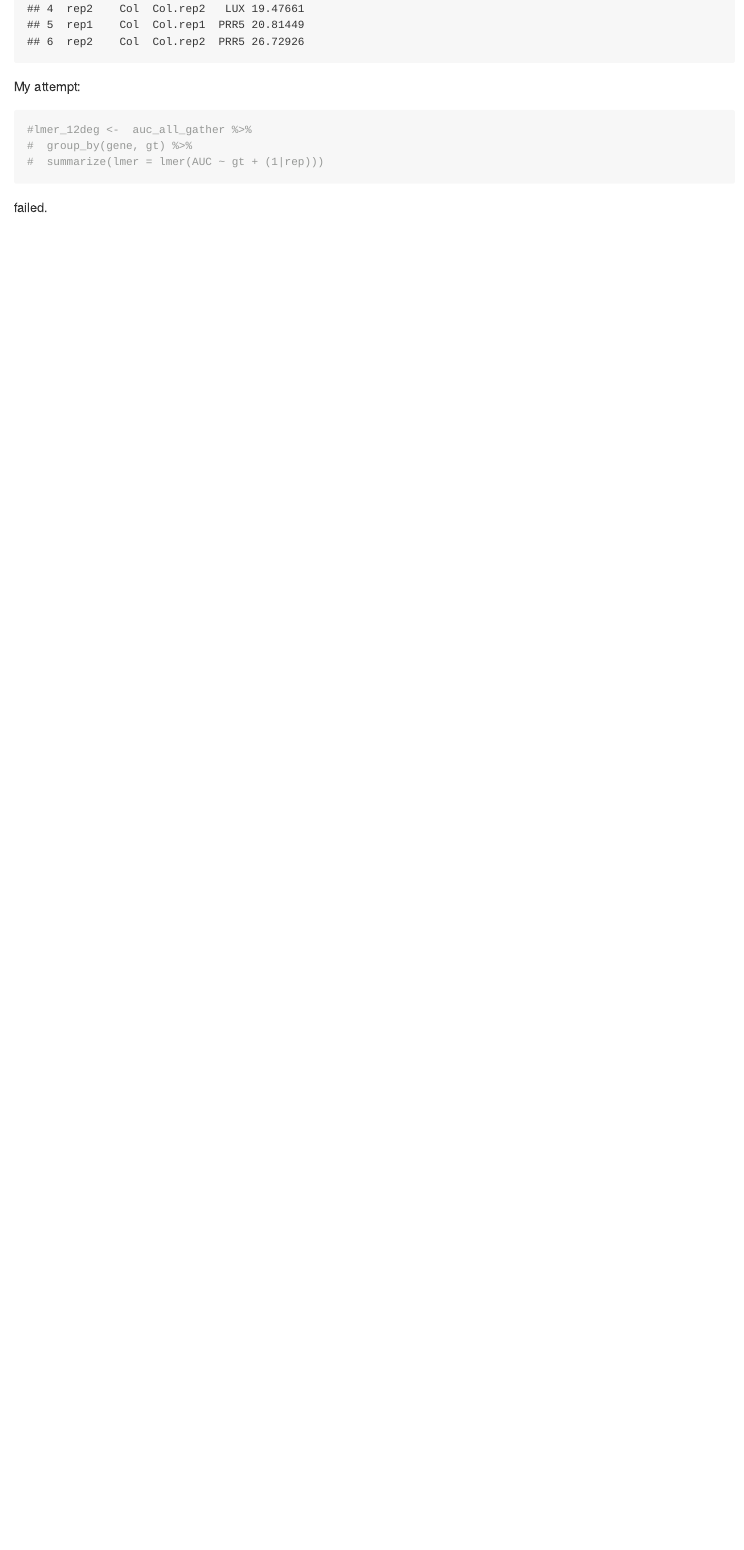
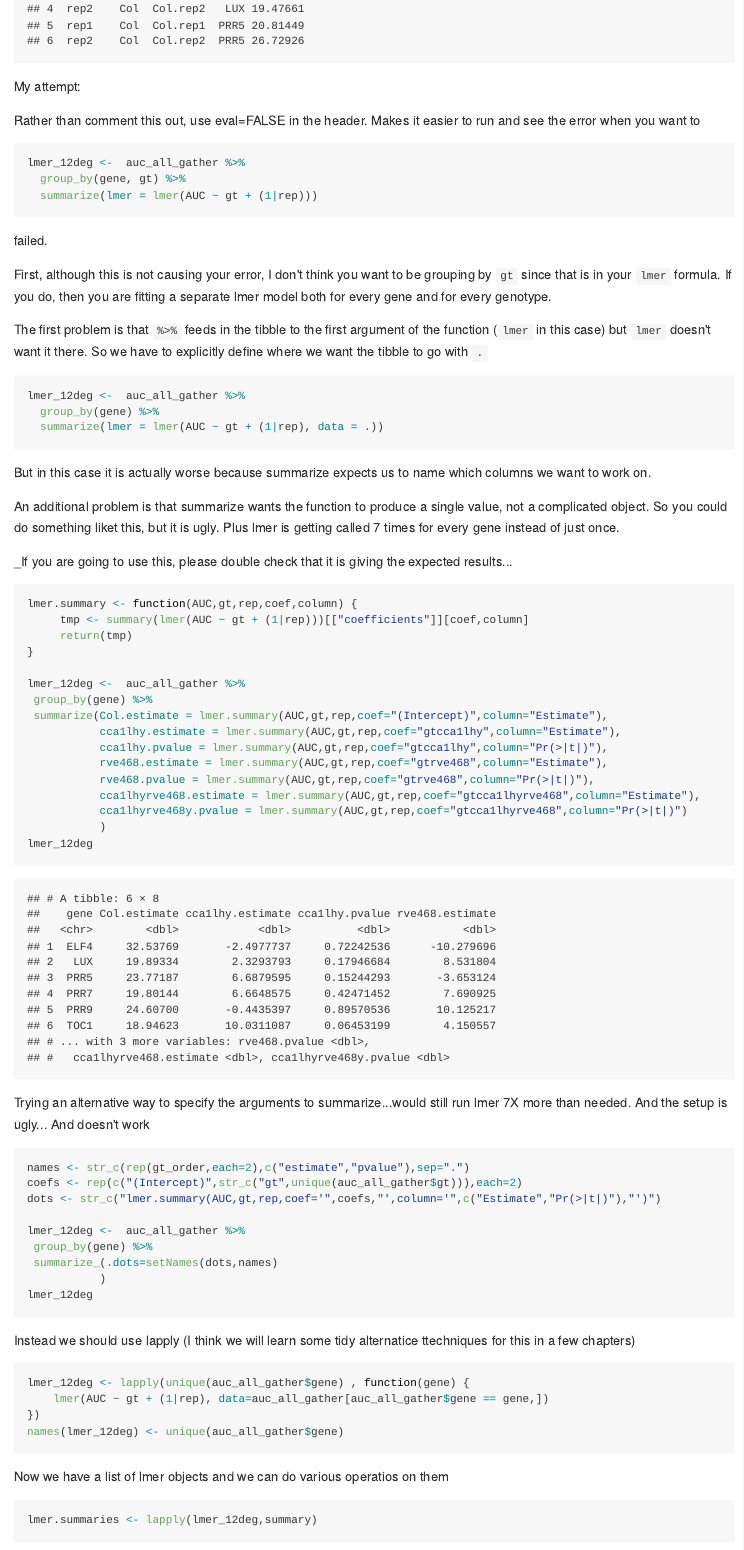
Before and after one commit to slharmer/assistance, an R Markdown document (area_under_curve_calc_2017-07-20.Rmd): the page in a window 1100 px wide, from 9880 px down before the commit and from 9950 px down after it, so that both start at the same text. The pictures show the output file area_under_curve_calc_2017-07-20.md that the author committed with the source, drawn offline in the style of GitHub.

Commit message:
Add lmer code

````diff
--- a/area_under_curve_calc_2017-07-20.Rmd
+++ b/area_under_curve_calc_2017-07-20.Rmd
@@ -207,12 +208,89 @@ head(auc_all_gather)
 
 My attempt:
 
-```{r}
+Rather than comment this out, use eval=FALSE in the header.  Makes it easier to run and see the error when you want to
 
-#lmer_12deg <-  auc_all_gather %>%
-#  group_by(gene, gt) %>%
-#  summarize(lmer = lmer(AUC ~ gt + (1|rep)))
+```{r, eval=FALSE}
+
+lmer_12deg <-  auc_all_gather %>%
+  group_by(gene, gt) %>%
+  summarize(lmer = lmer(AUC ~ gt + (1|rep)))
 
 ```
 
 failed.
+
+First, although this is not causing your error, I don't think you want to be grouping by `gt` since that is in your `lmer` formula.  If you do, then you are fitting a separate lmer model both for every gene and for every genotype.
+
+The first problem is that `%>%` feeds in the tibble to the first argument of the function (`lmer` in this case) but `lmer` doesn't want it there.  So we have to explicitly define where we want the tibble to go with `.`
+
+```{r, eval=FALSE}
+
+lmer_12deg <-  auc_all_gather %>%
+  group_by(gene) %>%
+  summarize(lmer = lmer(AUC ~ gt + (1|rep), data = .))
+
+```
+
+But in this case it is actually worse because summarize expects us to name which columns we want to work on.
+
+An additional problem is that summarize wants the function to produce a single value, not a complicated object.  So you could do something liket this, but it is ugly.  Plus lmer is getting called 7 times for every gene instead of just once.
+
+_If you are going to use this, please double check that it is giving the expected results...
+
+```{r}
+lmer.summary <- function(AUC,gt,rep,coef,column) {
+     tmp <- summary(lmer(AUC ~ gt + (1|rep)))[["coefficients"]][coef,column]
+     return(tmp)
+}
+
+lmer_12deg <-  auc_all_gather %>%
+ group_by(gene) %>%
+ summarize(Col.estimate = lmer.summary(AUC,gt,rep,coef="(Intercept)",column="Estimate"),
+           cca1lhy.estimate = lmer.summary(AUC,gt,rep,coef="gtcca1lhy",column="Estimate"),
+           cca1lhy.pvalue = lmer.summary(AUC,gt,rep,coef="gtcca1lhy",column="Pr(>|t|)"),
+           rve468.estimate = lmer.summary(AUC,gt,rep,coef="gtrve468",column="Estimate"),
+           rve468.pvalue = lmer.summary(AUC,gt,rep,coef="gtrve468",column="Pr(>|t|)"),
+           cca1lhyrve468.estimate = lmer.summary(AUC,gt,rep,coef="gtcca1lhyrve468",column="Estimate"),
+           cca1lhyrve468y.pvalue = lmer.summary(AUC,gt,rep,coef="gtcca1lhyrve468",column="Pr(>|t|)")
+           )
+lmer_12deg
+```
+
+Trying an alternative way to specify the arguments to summarize...would still run lmer 7X more than needed.  And the setup is ugly...
+And doesn't work
+```{r, eval=FALSE}
+names <- str_c(rep(gt_order,each=2),c("estimate","pvalue"),sep=".")
+coefs <- rep(c("(Intercept)",str_c("gt",unique(auc_all_gather$gt))),each=2)
+dots <- str_c("lmer.summary(AUC,gt,rep,coef='",coefs,"',column='",c("Estimate","Pr(>|t|)"),"')")
+
+lmer_12deg <-  auc_all_gather %>%
+ group_by(gene) %>%
+ summarize_(.dots=setNames(dots,names)
+           )
+lmer_12deg
+
+```
+
+
+Instead we should use lapply (I think we will learn some tidy alternatice ttechniques for this in a few chapters)
+
+```{r}
+lmer_12deg <- lapply(unique(auc_all_gather$gene) , function(gene) {
+    lmer(AUC ~ gt + (1|rep), data=auc_all_gather[auc_all_gather$gene == gene,])
+})
+names(lmer_12deg) <- unique(auc_all_gather$gene)
+```
+
+Now we have a list of lmer objects and we can do various operatios on them
+
+```{r}
+lmer.summaries <- lapply(lmer_12deg,summary)
+```
+
+```{r}
+lmer.coefficient.tables <- lapply(lmer.summaries,function(x) x[["coefficients"]])
+lmer.coefficient.tables
+```
+
+```{r}
````
Also changed, not shown: area_under_curve_calc_2017-07-20.html, area_under_curve_calc_2017-07-20.md, area_under_curve_calc_2017-07-20.Rmd (6 more changed lines).
